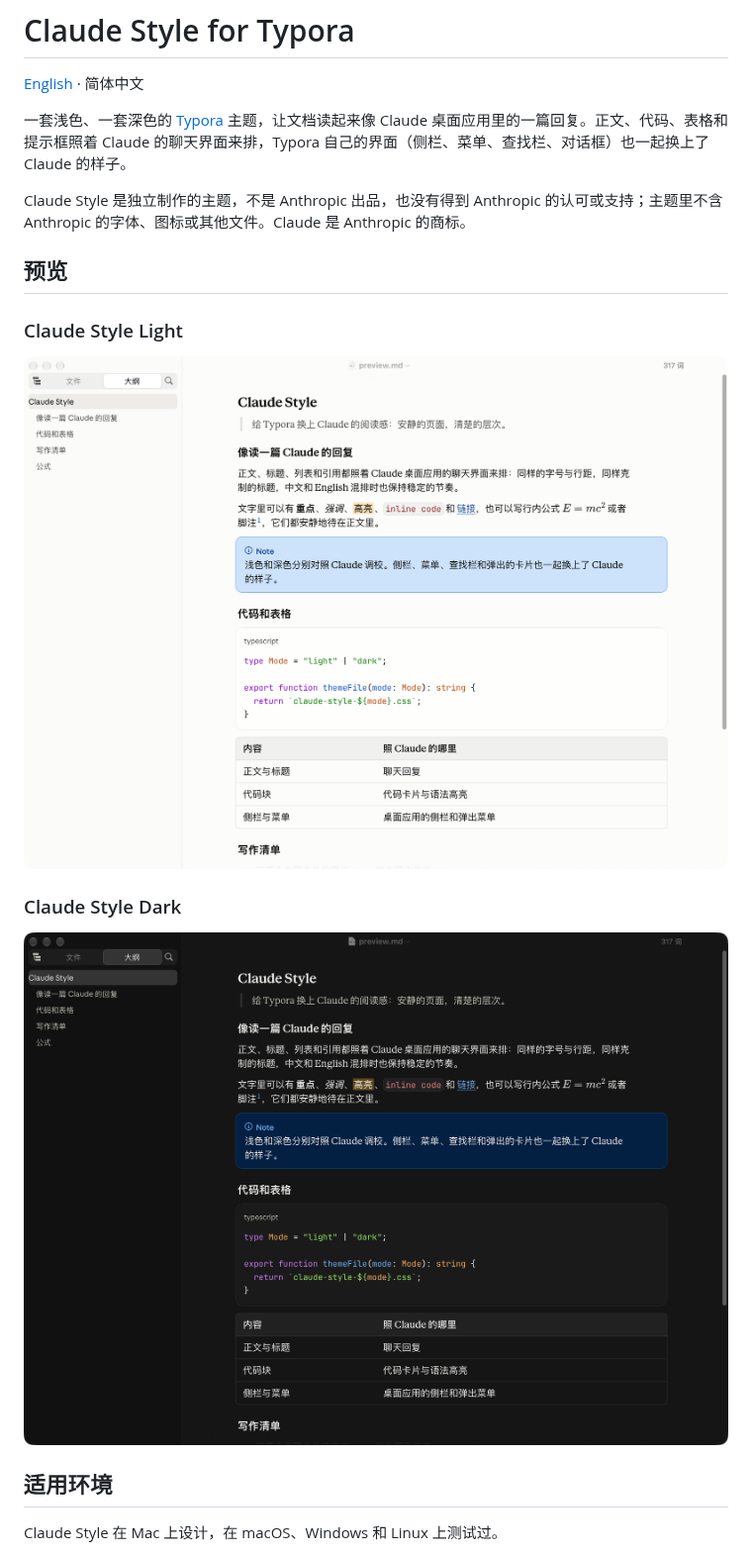
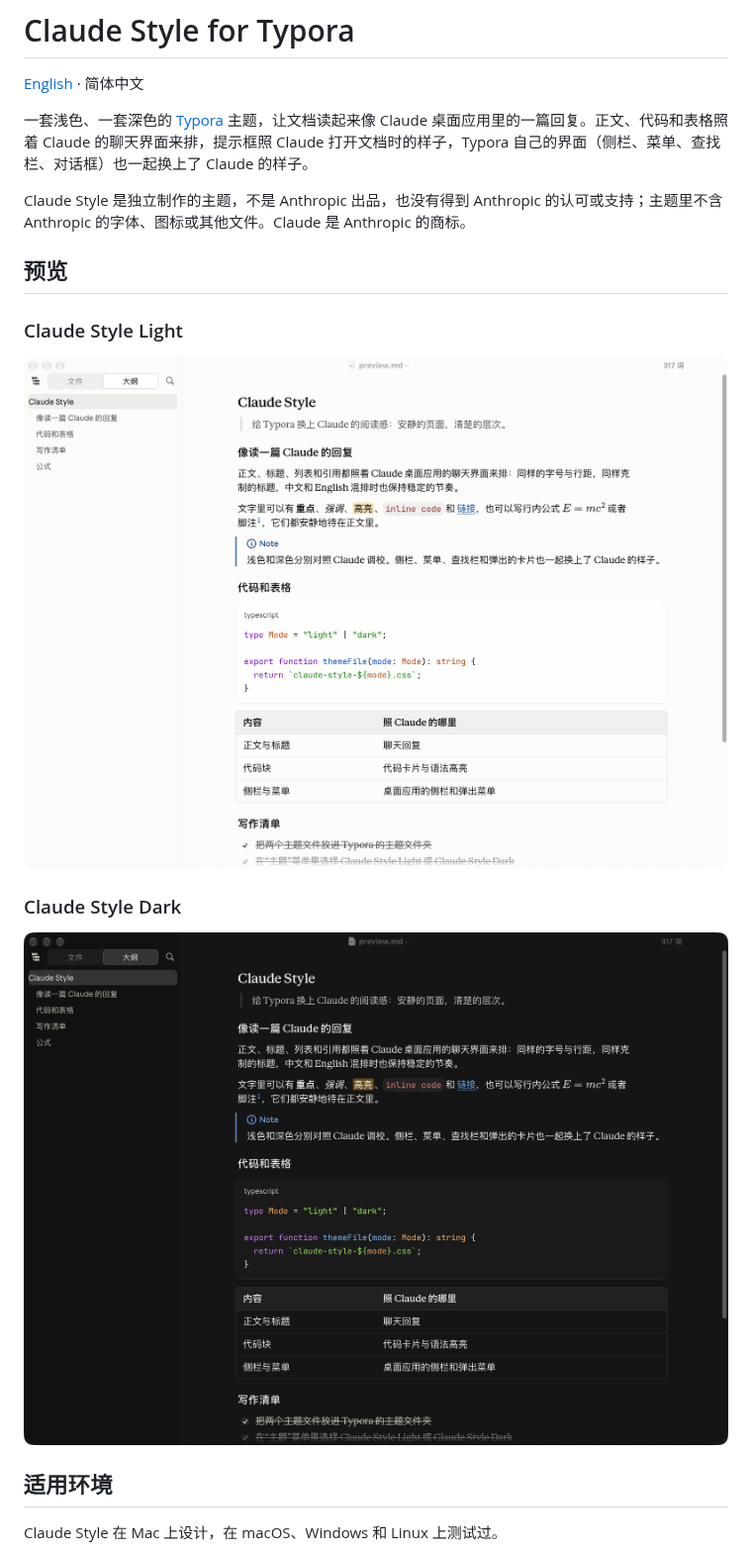
Before and after one commit to Xv-Bowen/Claude-Style-Typora, a Markdown page: README.zh-CN.md, the part around one of its changes. Shown at 99% size. Drawn GitHub-style; pictures changed too: images/preview-dark.png, images/preview-light.png.

```diff
--- a/README.zh-CN.md
+++ b/README.zh-CN.md
@@ -2,7 +2,7 @@
 
 [English](README.md) · 简体中文
 
-一套浅色、一套深色的 [Typora](https://typora.io) 主题，让文档读起来像 Claude 桌面应用里的一篇回复。正文、代码、表格和提示框照着 Claude 的聊天界面来排，Typora 自己的界面（侧栏、菜单、查找栏、对话框）也一起换上了 Claude 的样子。
+一套浅色、一套深色的 [Typora](https://typora.io) 主题，让文档读起来像 Claude 桌面应用里的一篇回复。正文、代码和表格照着 Claude 的聊天界面来排，提示框照 Claude 打开文档时的样子，Typora 自己的界面（侧栏、菜单、查找栏、对话框）也一起换上了 Claude 的样子。
 
 Claude Style 是独立制作的主题，不是 Anthropic 出品，也没有得到 Anthropic 的认可或支持；主题里不含 Anthropic 的字体、图标或其他文件。Claude 是 Anthropic 的商标。
 
```
Also changed, not shown: other parts of README.zh-CN.md (+5 -1 lines), README.md (+6 -2 lines), 2 other files.
